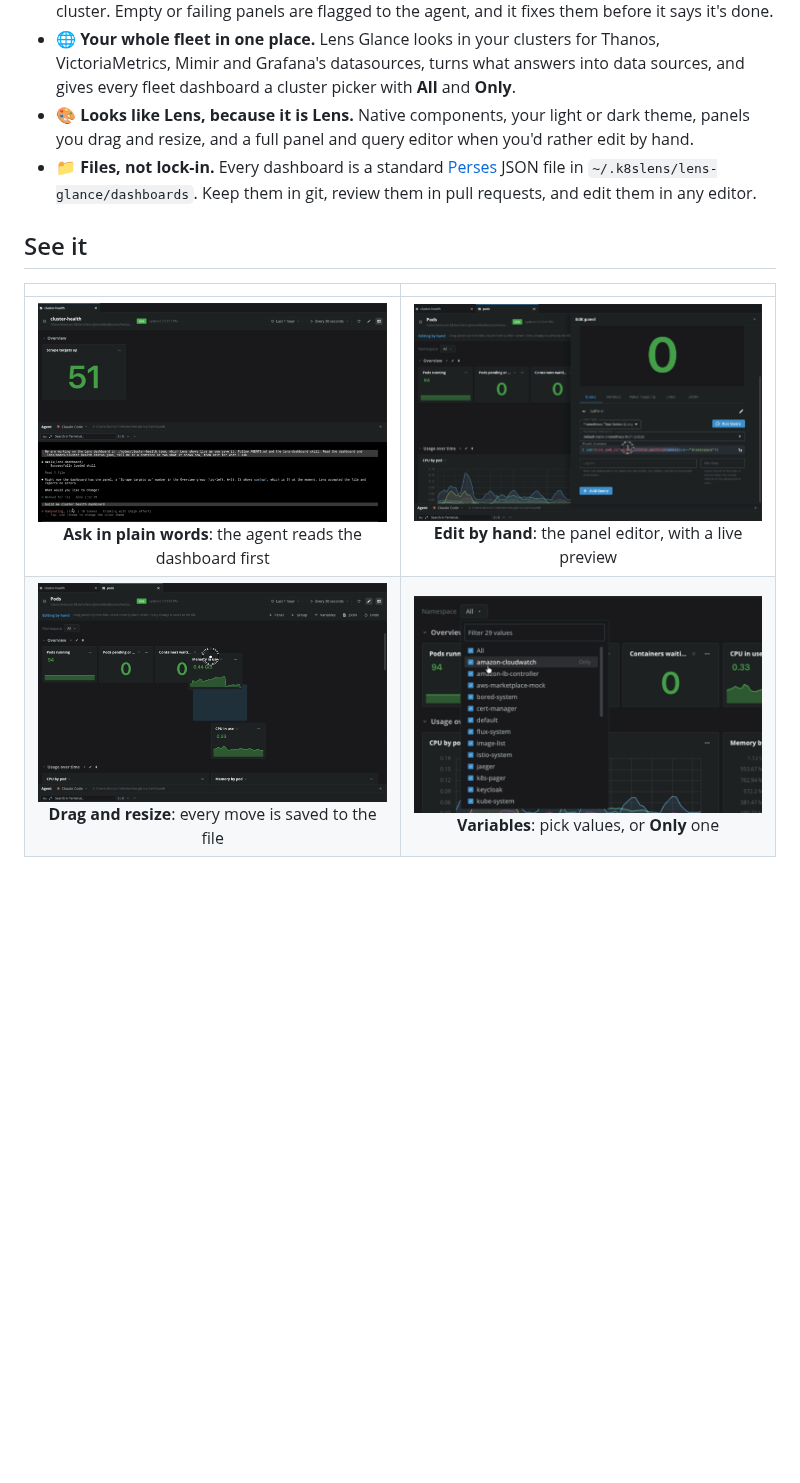
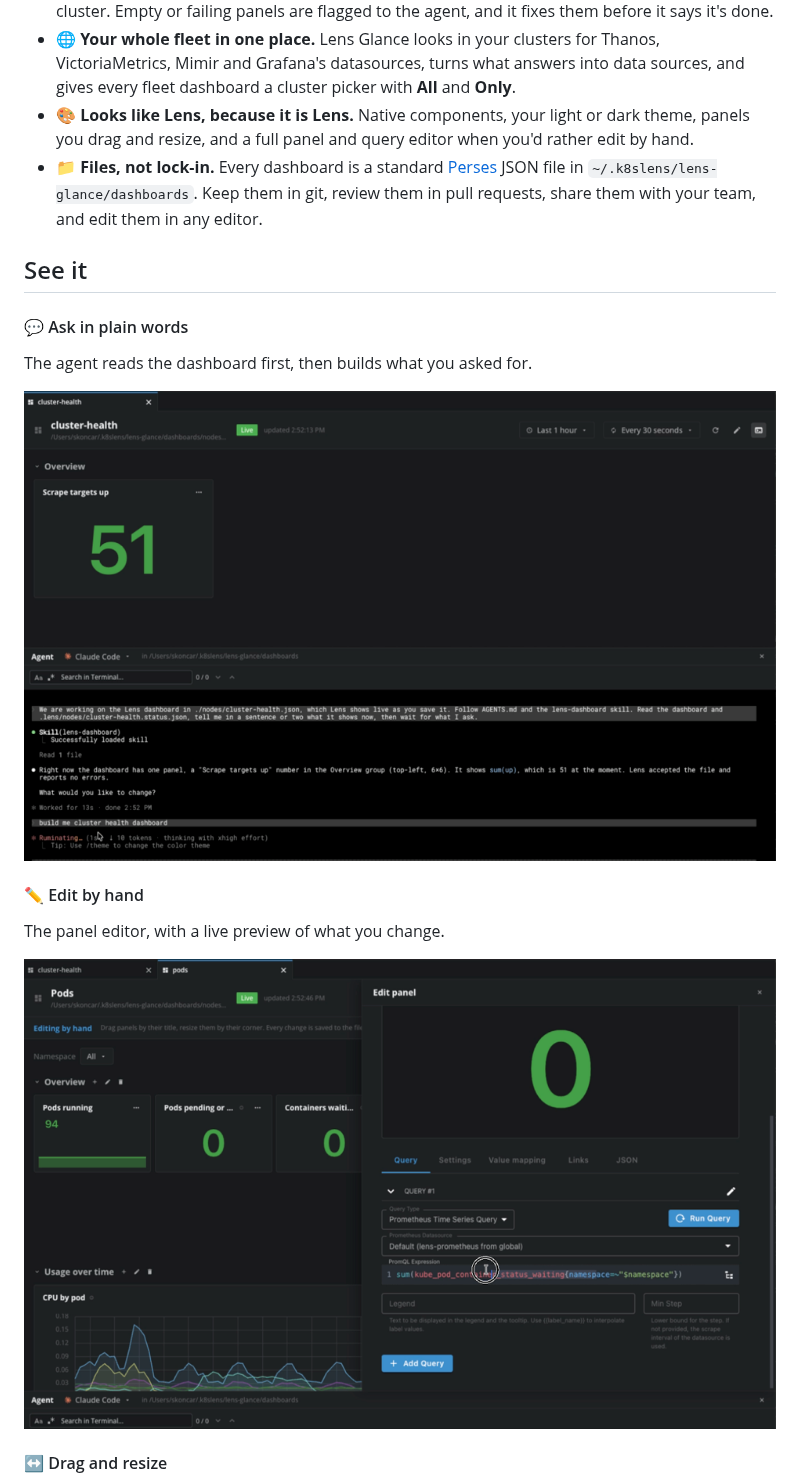
Before and after one commit to koncar/lens-glance, a Markdown page: README.md, the part around one of its changes. Rendered like a GitHub page; pictures changed too: docs/images/ask.png, docs/images/drag.png, docs/images/edit.png; blank space fills up the shorter version.

```diff
--- a/README.md
+++ b/README.md
@@ -18,11 +12,21 @@
 - **✅ It checks its own work.** Each save is validated, and each panel's queries run against your cluster. Empty or failing panels are flagged to the agent, and it fixes them before it says it's done.
 - **🌐 Your whole fleet in one place.** Lens Glance looks in your clusters for Thanos, VictoriaMetrics, Mimir and Grafana's datasources, turns what answers into data sources, and gives every fleet dashboard a cluster picker with **All** and **Only**.
 - **🎨 Looks like Lens, because it is Lens.** Native components, your light or dark theme, panels you drag and resize, and a full panel and query editor when you'd rather edit by hand.
-- **📁 Files, not lock-in.** Every dashboard is a standard [Perses](https://perses.dev) JSON file in `~/.k8slens/lens-glance/dashboards`. Keep them in git, review them in pull requests, and edit them in any editor.
+- **📁 Files, not lock-in.** Every dashboard is a standard [Perses](https://perses.dev) JSON file in `~/.k8slens/lens-glance/dashboards`. Keep them in git, review them in pull requests, share them with your team, and edit them in any editor.
 
 ## See it
 
-| | |
-| :---: | :---: |
-| <img src="https://raw.githubusercontent.com/koncar/lens-glance/main/docs/images/ask.png" alt="Asking the agent for a cluster health dashboard"><br>**Ask in plain words**: the agent reads the dashboard first | <img src="https://raw.githubusercontent.com/koncar/lens-glance/main/docs/images/edit.png" alt="Editing a panel's query by hand in the side drawer"><br>**Edit by hand**: the panel editor, with a live preview |
-| <img src="https://raw.githubusercontent.com/koncar/lens-glance/main/docs/images/drag.png" alt="Dragging a panel to a new place on the grid"><br>**Drag and resize**: every move is saved to the file | <img src="https://raw.githubusercontent.com/koncar/lens-glance/main/docs/images/variables.png" alt="A namespace picker with All and Only"><br>**Variables**: pick values, or **Only** one |
+#### 💬 Ask in plain words
+
+The agent reads the dashboard first, then builds what you asked for.
+
+![Asking the agent for a cluster health dashboard](https://raw.githubusercontent.com/koncar/lens-glance/main/docs/images/ask.png)
+
+#### ✏️ Edit by hand
+
+The panel editor, with a live preview of what you change.
+
+![Editing a panel's query by hand in the side drawer](https://raw.githubusercontent.com/koncar/lens-glance/main/docs/images/edit.png)
+
+#### ↔️ Drag and resize
+
```
Also changed, not shown: other parts of README.md (+23 -24 lines), CHANGELOG.md (+4 -0 lines), docs/HANDOFF.md (+1 -0 lines), docs/images/agent-building.png, 4 other files.
